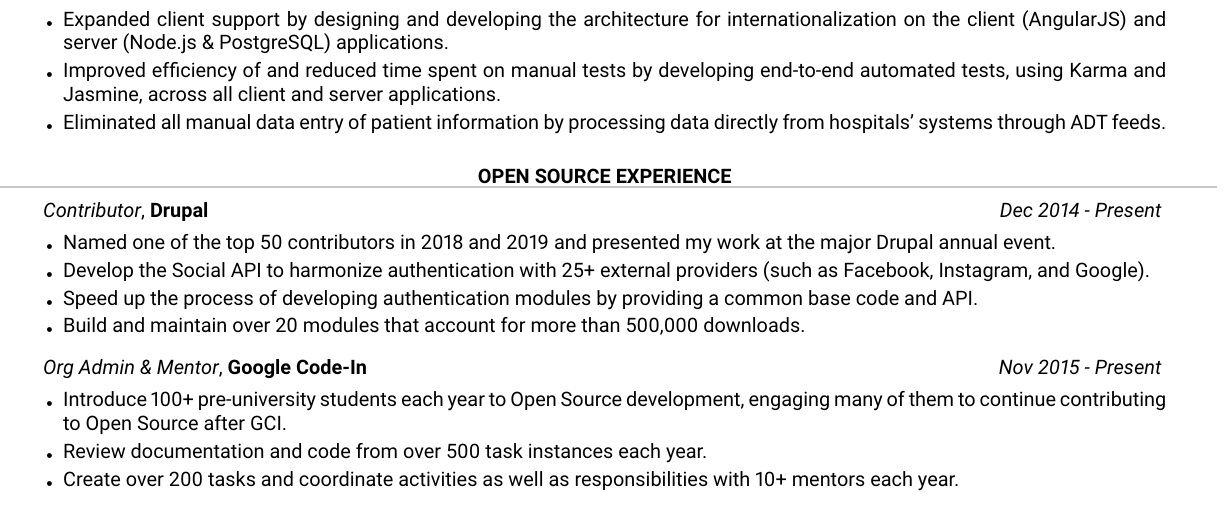
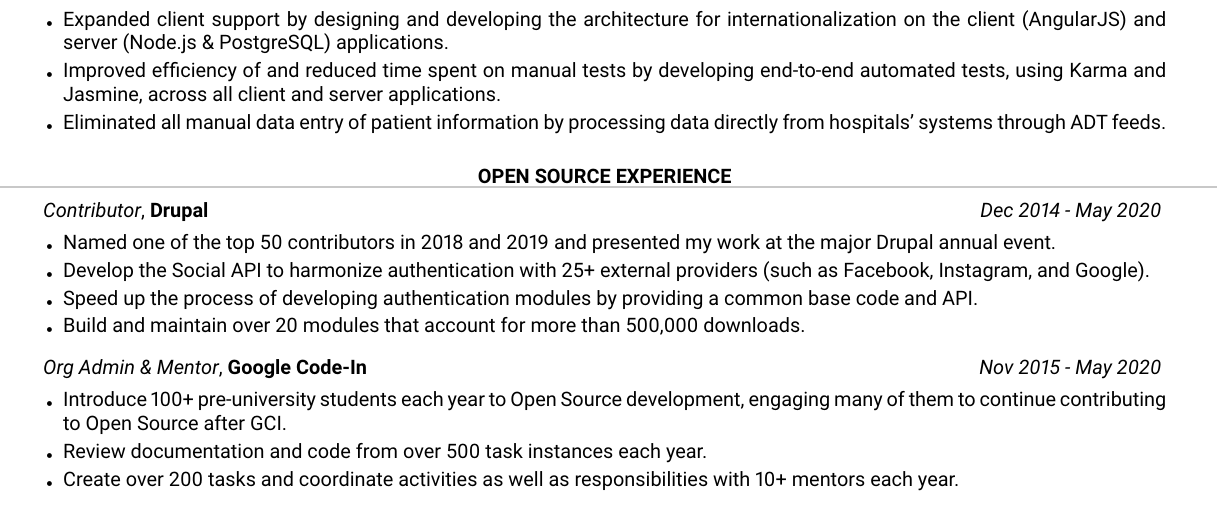
Before and after one commit to gvso/resume, a LaTeX CV (resume.tex): part of the page, cut so that both start at the same text. Compiled offline with pdfLaTeX.

Commit message:
Update end dates at Drupal
Signed-off-by: Getulio Valentin Sánchez <valentin2507@gmail.com>

```diff
--- a/resume.tex
+++ b/resume.tex
@@ -103,7 +103,7 @@
 
 \begin{rSection}{OPEN SOURCE EXPERIENCE}
 
-\begin{rSubsection}{Contributor}{Drupal}{}{Dec 2014 - Present}
+\begin{rSubsection}{Contributor}{Drupal}{}{Dec 2014 - May 2020}
 \item Named one of the top 50 contributors in 2018 and 2019 and presented my work at the major Drupal annual event.
 \item Develop the Social API to harmonize authentication with 25+ external providers (such as Facebook, Instagram, and Google).
 \item Speed up the process of developing authentication modules by providing a common base code and API.
@@ -112,7 +112,7 @@
 
 %------------------------------------------------
 
-\begin{rSubsection}{Org Admin \& Mentor}{Google Code-In}{}{Nov 2015 - Present}
+\begin{rSubsection}{Org Admin \& Mentor}{Google Code-In}{}{Nov 2015 - May 2020}
 \item Introduce 100+ pre-university students each year to Open Source development, engaging many of them to continue contributing to Open Source after GCI.
 \item Review documentation and code from over 500 task instances each year.
 \item Create over 200 tasks and coordinate activities as well as responsibilities with 10+ mentors each year.
```
Also changed, not shown: resume.png, resume.tex (2 more changed lines).
